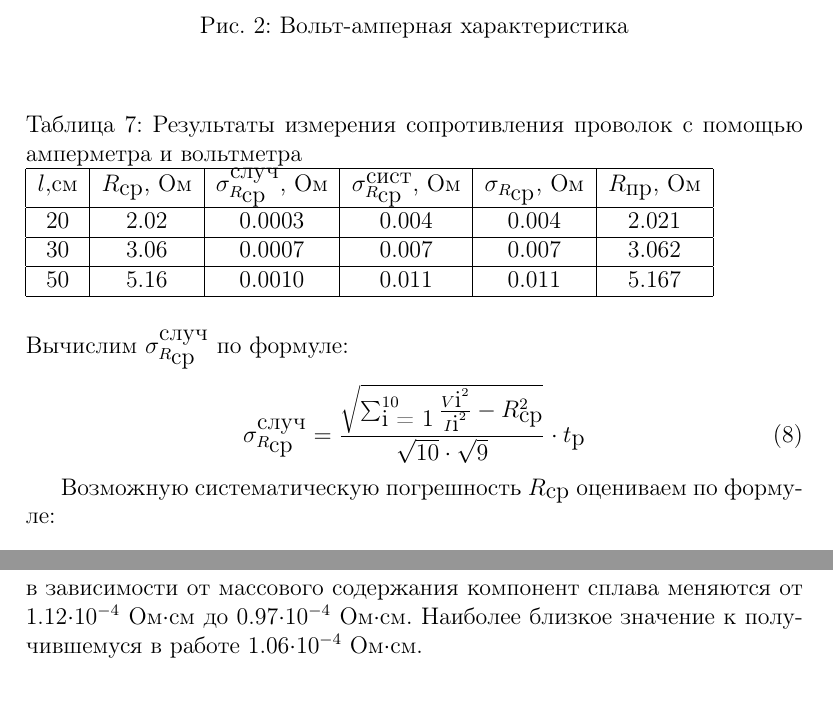
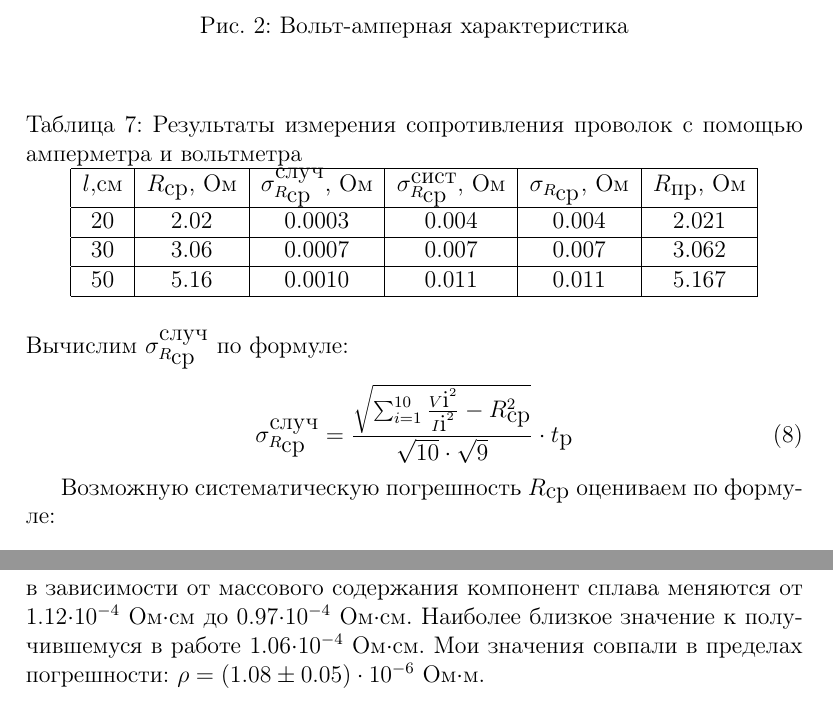
Before and after one commit to baitim/MIPT_labs, a LaTeX document (1.1.1/1.1.1_Baidiusenov_Timur.tex): two parts of pages 6 and 8 of 8, joined at a grey line, cut so that both start at the same text. Compiled offline with pdfLaTeX.

Commit message:
refactor

```diff
--- a/1.1.1/1.1.1_Baidiusenov_Timur.tex
+++ b/1.1.1/1.1.1_Baidiusenov_Timur.tex
@@ -227,6 +232,7 @@ V, мВ & 368 & 388 & 432 & 476 & 512  \\
 \end{figure}
 
 \begin{table}[H]
+\centering
 \caption{Результаты измерения сопротивления проволок с помощью амперметра и вольтметра}
 \begin{tabular}{|c|c|c|c|c|c|}
 \hline
@@ -244,7 +250,7 @@ $l, $см & $R_{\mbox{ср}}$, Ом & $\sigma_{R_{\mbox{ср}}}^{\mbox{случ}
 Вычислим $\sigma_{R_{\mbox{ср}}}^{\mbox{случ}}$ по формуле:
 
 \begin{equation}
-\sigma_{R_{\mbox{ср}}}^{\mbox{случ}}=\frac{\sqrt{\sum_{\mbox{i = 1}}^{10}{\frac{V{\mbox{i}}^2}{I{\mbox{i}}^2}}-R_{\mbox{ср}}^2}}{\sqrt{10} \cdot \sqrt{9}} \cdot t_{\mbox{p}}
+\sigma_{R_{\mbox{ср}}}^{\mbox{случ}}=\frac{\sqrt{\sum_{i = 1}^{10}{\frac{V{\mbox{i}}^2}{I{\mbox{i}}^2}}-R_{\mbox{ср}}^2}}{\sqrt{10} \cdot \sqrt{9}} \cdot t_{\mbox{p}}
 \end{equation}
 
 Возможную систематическую погрешность $R_{\mbox{ср}}$ оцениваем по формуле:
@@ -302,5 +310,6 @@ $l$, см & $\rho$, $10^{-6}$ Ом $\cdot$м &$\sigma_{\rho}$, $10^{-8}$Ом$\cd
 
 \section{Вывод}
 Полученное значение удельного сопротивления сравниваем с табличными значениями. В справочнике (Физические величины. М.:Энергоиздат, 1991. С. 444) для удельного сопротивления нихрома при 20 \textdegree C, значения в зависимости от массового содержания компонент сплава меняются от 1.12$\cdot10^{-4}$ Ом$\cdot$см до 0.97$\cdot10^{-4}$ Ом$\cdot$см. Наиболее близкое значение к получившемуся в работе 1.06$\cdot10^{-4}$ Ом$\cdot$см.
+Мои значения совпали в пределах погрешности: $\rho = (1.08 \pm 0.05)\cdot 10^{-6}$ Ом$\cdot$м.
 
 \end{document}
```
Also changed, not shown: 1.1.1/1.1.1_Baidiusenov_Timur.tex (7 more changed lines).
